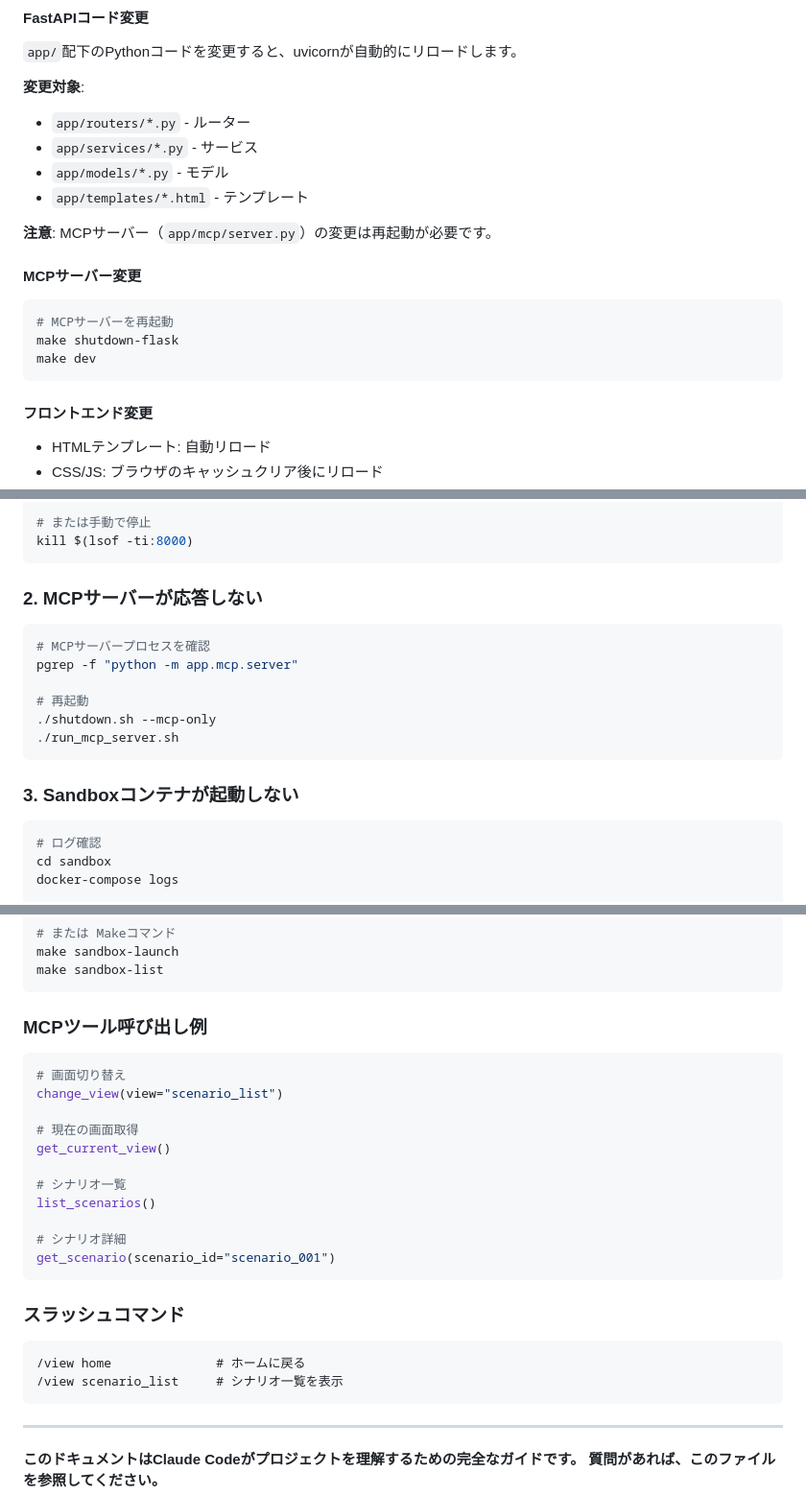
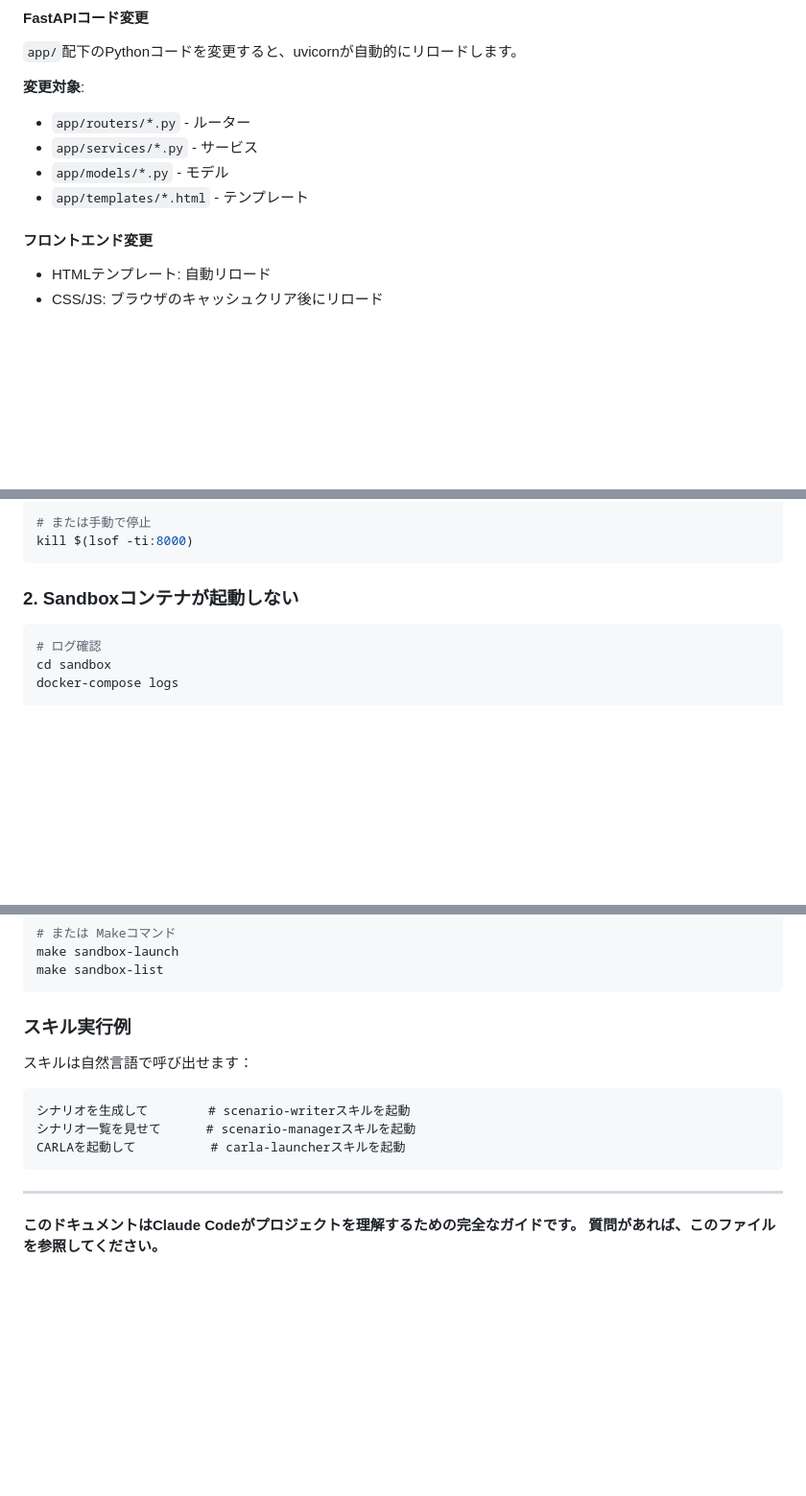
Before and after one commit to hakuturu583/atlas, a Markdown page: .claude/CLAUDE.md, 3 parts joined by grey strips. Shown at 96% size. GitHub-like rendering; blank space fills up the shorter version.

Commit message:
Remove all MCP-related code and documentation
- Delete archived MCP files (mcp_bridge.py, run_mcp_server.sh, mcp/)
- Remove MCP targets from Makefile (mcp target, status check)
- Remove MCP options from shutdown.sh (--mcp-only)
- Clean up CLAUDE.md:
  - Remove "MCPツールとプラグイン" section
  - Remove MCP references from architecture diagram
  - Remove MCP data flow description
  - Remove MCP troubleshooting section
  - Update to skills-only architecture

System now uses skills only, no MCP server.

Co-Authored-By: Claude Sonnet 4.5 <noreply@anthropic.com>

````diff
--- a/.claude/CLAUDE.md
+++ b/.claude/CLAUDE.md
@@ -835,16 +831,6 @@ make dev
 - `app/models/*.py` - モデル
 - `app/templates/*.html` - テンプレート
 
-**注意**: MCPサーバー（`app/mcp/server.py`）の変更は再起動が必要です。
-
-#### MCPサーバー変更
-
-```bash
-# MCPサーバーを再起動
-make shutdown-flask
-make dev
-```
-
 #### フロントエンド変更
 
 - HTMLテンプレート: 自動リロード
@@ -1054,18 +1034,7 @@ lsof -ti:8000
 kill $(lsof -ti:8000)
 ```
 
-### 2. MCPサーバーが応答しない
-
-```bash
-# MCPサーバープロセスを確認
-pgrep -f "python -m app.mcp.server"
-
-# 再起動
-./shutdown.sh --mcp-only
-./run_mcp_server.sh
-```
-
-### 3. Sandboxコンテナが起動しない
+### 2. Sandboxコンテナが起動しない
 
 ```bash
 # ログ確認
@@ -1328,27 +1297,14 @@ make sandbox-launch
 make sandbox-list
 ```
 
-### MCPツール呼び出し例
+### スキル実行例
 
-```python
-# 画面切り替え
-change_view(view="scenario_list")
-
-# 現在の画面取得
-get_current_view()
-
-# シナリオ一覧
-list_scenarios()
-
-# シナリオ詳細
-get_scenario(scenario_id="scenario_001")
-```
-
-### スラッシュコマンド
+スキルは自然言語で呼び出せます：
 
 ```
-/view home              # ホームに戻る
-/view scenario_list     # シナリオ一覧を表示
+シナリオを生成して        # scenario-writerスキルを起動
+シナリオ一覧を見せて      # scenario-managerスキルを起動
+CARLAを起動して          # carla-launcherスキルを起動
 ```
 
 ---
````
Also changed, not shown: other parts of .claude/CLAUDE.md (+2 -12 lines).
